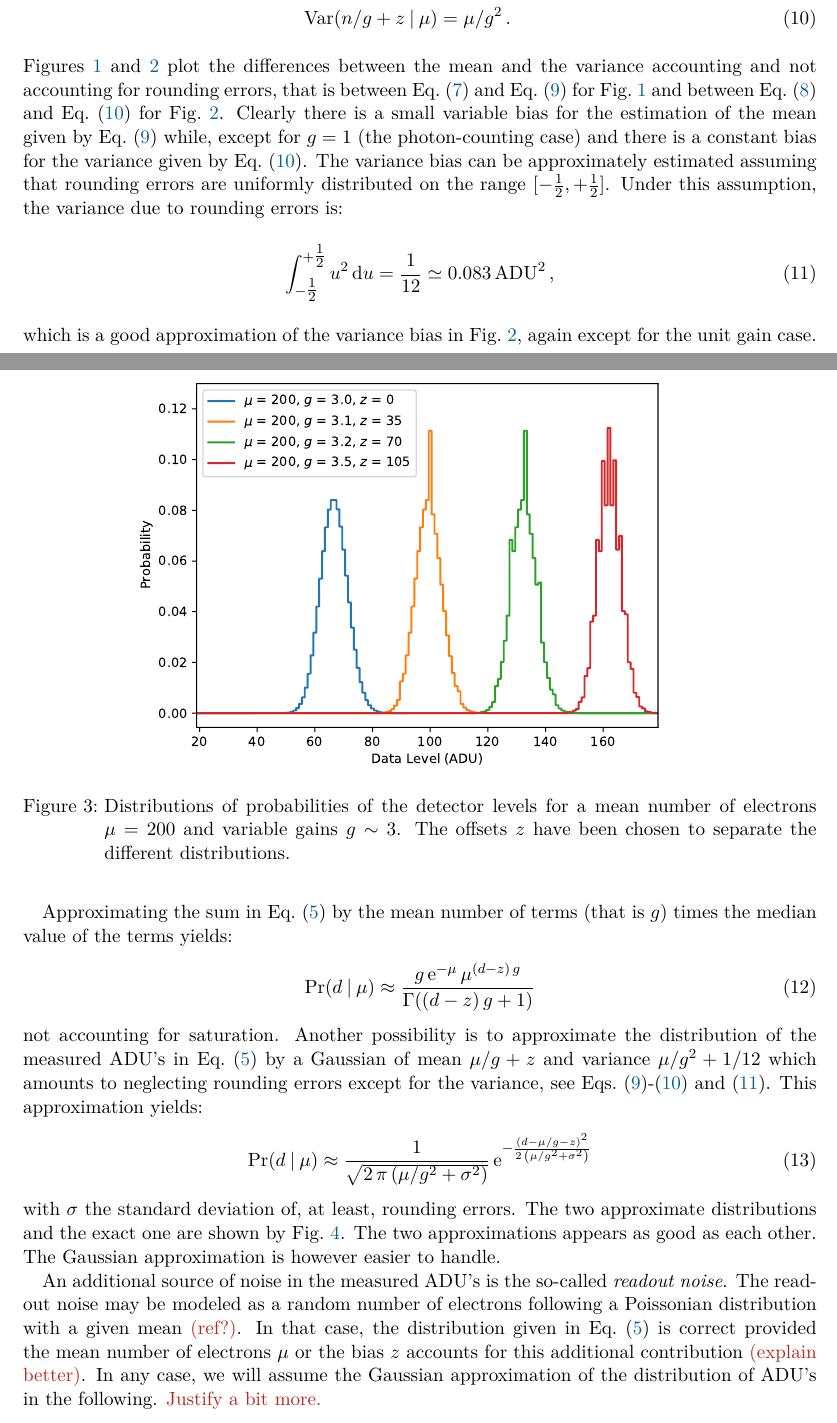
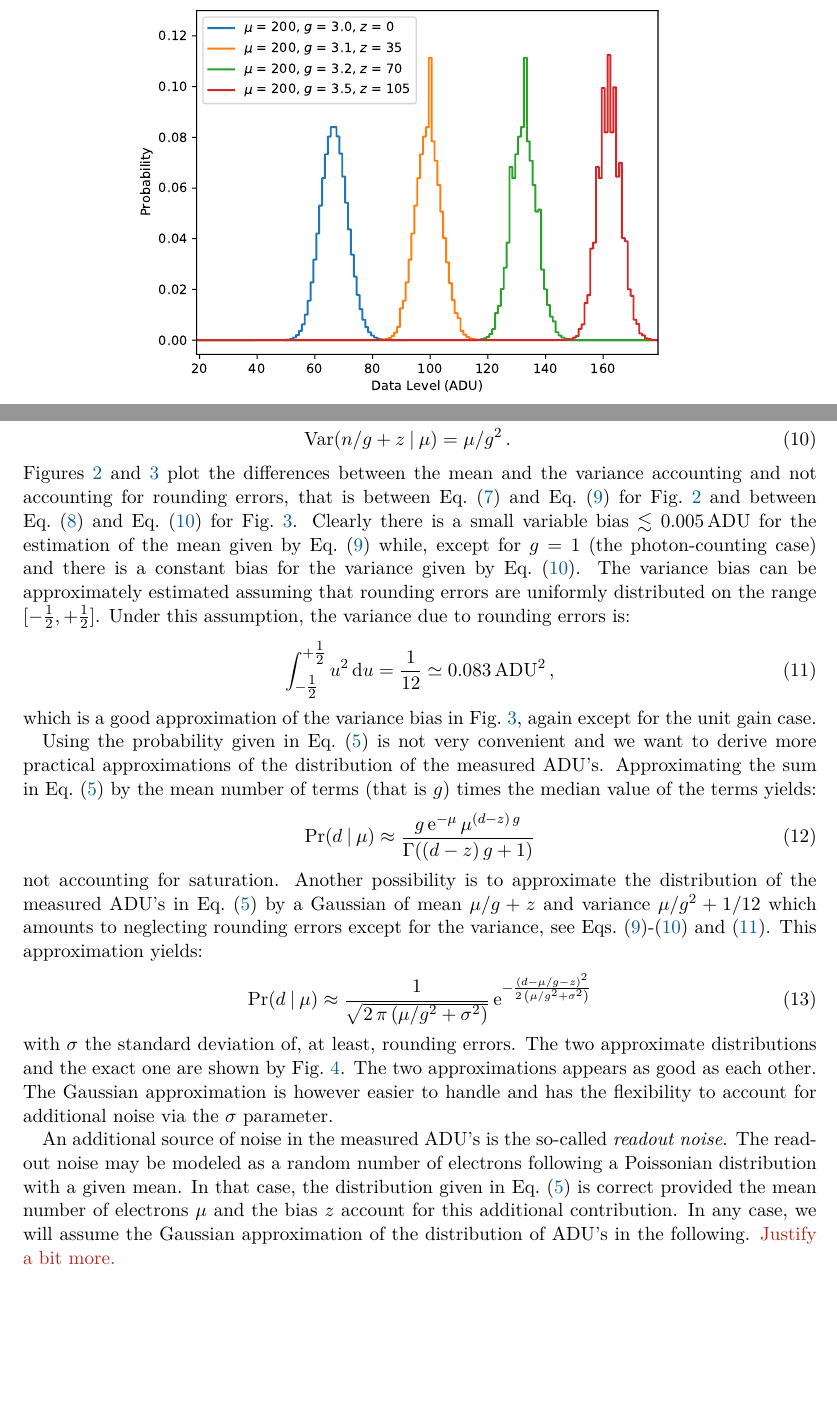
Before and after one commit to emmt/ScientificDetectors.jl, a LaTeX document (tex/detector-calibration.tex): two parts of pages 3 and 4 of 22 before the commit and two parts of pages 2 and 3 of 23 after it, joined at a grey line, cut at the place of the change, the shorter picture padded with empty space. Compiled offline with pdfLaTeX.

Commit message:
Fix a reference, update text and figures with more samples

```diff
--- a/tex/detector-calibration.tex
+++ b/tex/detector-calibration.tex
@@ -375,2 +376,8 @@ cross-talk between close pixels, electrons loss/gain during the charge transfer
 \begin{figure}
 \centering
+\includegraphics[width=120mm]{figs/histograms}
+
+\caption{Distributions of probabilities of the detector levels for a mean
+number of electrons $\mu = 200$ and variable gains $g \sim 3$. The offsets $z$
+have been chosen to separate the different distributions.
+\label{fig:histograms}}
@@ -459,8 +454,8 @@ that is between Eq.~\eqref{eq:exact-detector-mean} and
 Eq.~\eqref{eq:detector-mean-with-no-rounding-errors} for Fig.~\ref{fig:means}
 and between Eq.~\eqref{eq:exact-detector-variance} and
 Eq.~\eqref{eq:detector-variance-with-no-rounding-errors} for
-Fig.~\ref{fig:variances}.  Clearly there is a small variable bias for the
-estimation of the mean given by
+Fig.~\ref{fig:variances}.  Clearly there is a small variable bias $\lesssim
+0.005\,\text{ADU}$ for the estimation of the mean given by
 Eq.~\eqref{eq:detector-mean-with-no-rounding-errors} while, except for $g=1$
 (the photon-counting case) and there is a constant bias for the variance given
 by Eq.~\eqref{eq:detector-variance-with-no-rounding-errors}.  The variance bias
@@ -475,11 +470,6 @@ assumption, the variance due to rounding errors is:
 which is a good approximation of the variance bias in Fig.~\ref{fig:variances},
 again except for the unit gain case.
 
+
 \begin{figure}
 \centering
-\includegraphics[width=120mm]{figs/histograms}
-
-\caption{Distributions of probabilities of the detector levels for a mean
-number of electrons $\mu = 200$ and variable gains $g \sim 3$. The offsets $z$
-have been chosen to separate the different distributions.
-\label{fig:histograms}}
@@ -486,4 +481,2 @@ have been chosen to separate the different distributions.
 \end{figure}
 
-Approximating the sum in Eq.~\eqref{eq:pdf-ADU-exact} by the mean number
-of terms (that is $g$) times the median value of the terms yields:
@@ -490,3 +490,11 @@ of terms (that is $g$) times the median value of the terms yields:
+\end{figure}
+
+
+Using the probability given in Eq.~\eqref{eq:pdf-ADU-exact} is not very
+convenient and we want to derive more practical approximations of the
+distribution of the measured ADU's.  Approximating the sum in
+Eq.~\eqref{eq:pdf-ADU-exact} by the mean number of terms (that is $g$) times
+the median value of the terms yields:
 \begin{align}
   \Pr\Paren*{d \Given \mu}
   \approx \frac{g\,\mathe^{-\mu}\,\mu^{(d - z)\,g}}{\Gamma\Paren*{(d - z)\,g + 1}}
@@ -506,7 +514,8 @@ Eqs.~\eqref{eq:detector-mean-with-no-rounding-errors}-\eqref{eq:detector-varianc
 with $\sigma$ the standard deviation of, at least, rounding errors. The two
 approximate distributions and the exact one are shown by
 Fig.~\ref{fig:pdf-approx}.  The two approximations appears as good as each
-other.  The Gaussian approximation is however easier to handle.
+other.  The Gaussian approximation is however easier to handle and has the
+flexibility to account for additional noise via the $\sigma$ parameter.
 
 \begin{figure}
 \centering
@@ -521,12 +530,11 @@ Eqs.~\eqref{eq:pdf-ADU-exact}, \eqref{eq:pdf-ADU-median-approx} and
 
 An additional source of noise in the measured ADU's is the so-called
 \emph{readout noise}.  The readout noise may be modeled as a random number of
-electrons following a Poissonian distribution with a given mean \oops{(ref?)}.
-In that case, the distribution given in Eq.~\eqref{eq:pdf-ADU-exact} is
-correct provided the mean number of electrons $\mu$ or the bias $z$ accounts
-for this additional contribution \oops{(explain better)}. In any case, we will
-assume the Gaussian approximation of the distribution of ADU's in the
-following. \oops{Justify a bit more.}
+electrons following a Poissonian distribution with a given mean. In that case,
+the distribution given in Eq.~\eqref{eq:pdf-ADU-exact} is correct provided the
+mean number of electrons $\mu$ and the bias $z$ account for this additional
+contribution. In any case, we will assume the Gaussian approximation of the
+distribution of ADU's in the following. \oops{Justify a bit more.}
 
 
 \subsection{Assumed Statistical Model}
```
Also changed, not shown: tex/figs/histograms.pdf, tex/figs/means.pdf, tex/figs/pdf-approx.pdf, tex/figs/variances.pdf, tex/detector-calibration.tex (32 more changed lines).
